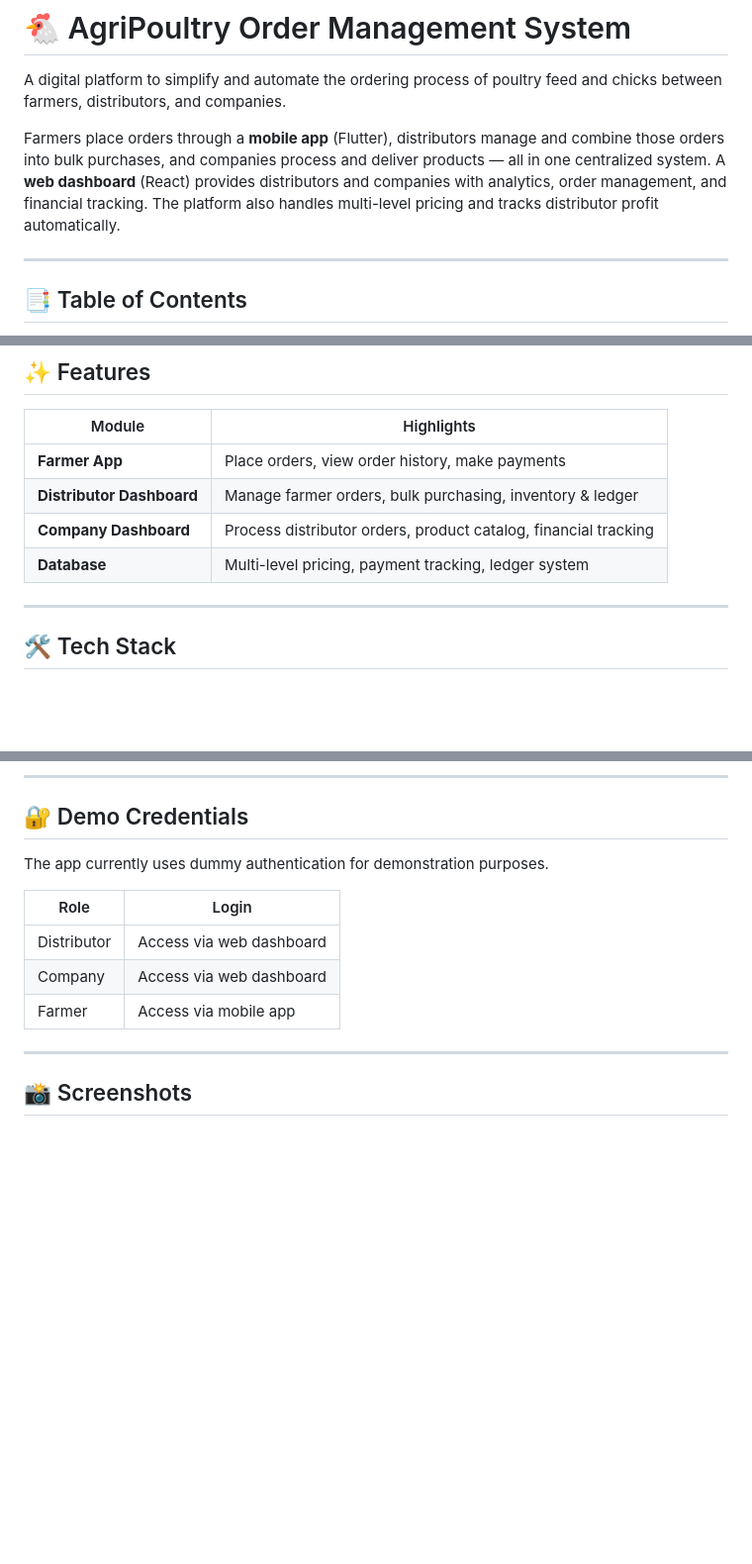
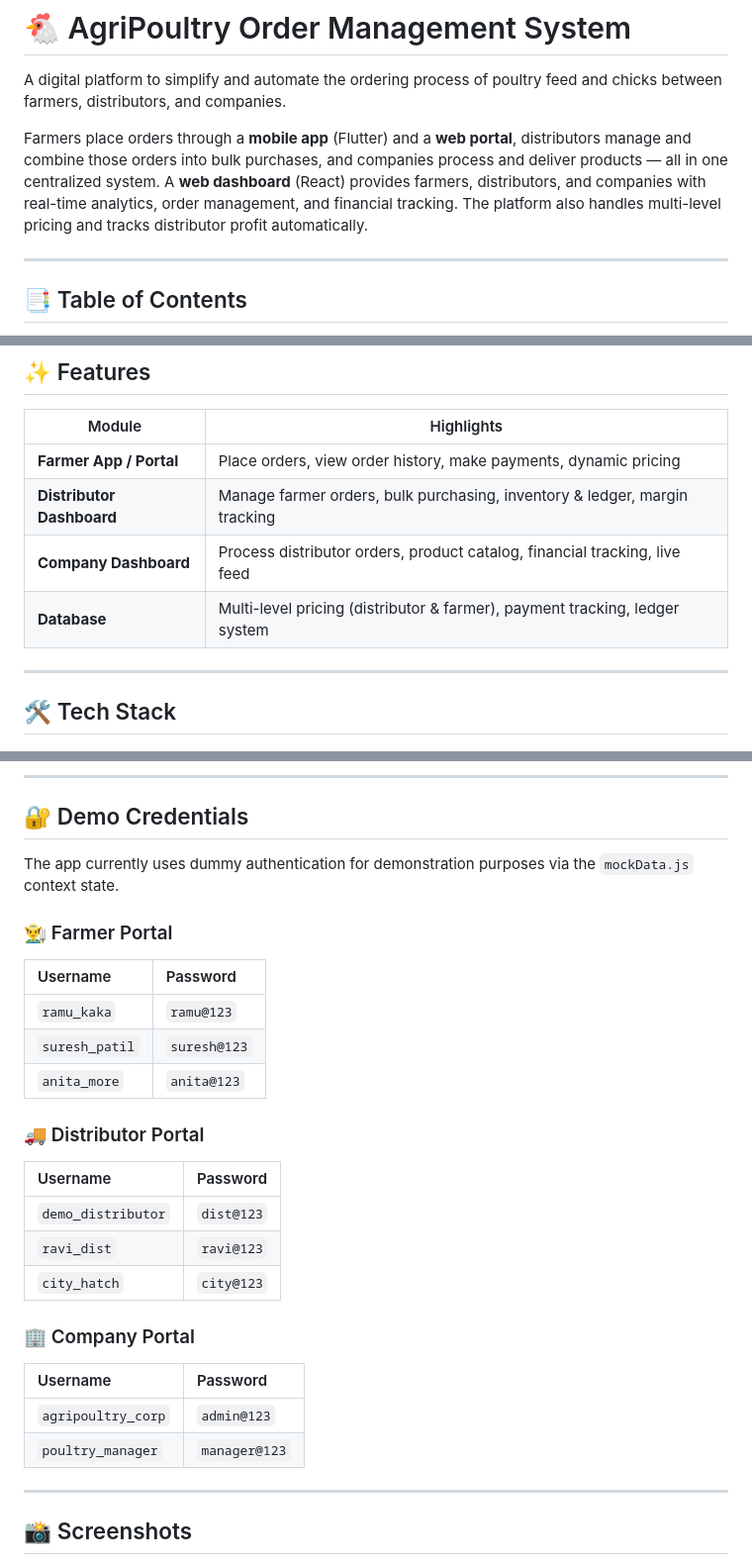
Before and after one commit to vaibhav7549/AgriPoultry-Order-Management-System, a Markdown page: README.md, 3 parts joined by grey strips. Shown at 99% size. Drawn GitHub-style; blank space fills up the shorter version.

Commit message:
Update README with demo credentials and farmer portal details

```diff
--- a/README.md
+++ b/README.md
@@ -2,7 +2,7 @@
 
 A digital platform to simplify and automate the ordering process of poultry feed and chicks between farmers, distributors, and companies.
 
-Farmers place orders through a **mobile app** (Flutter), distributors manage and combine those orders into bulk purchases, and companies process and deliver products — all in one centralized system. A **web dashboard** (React) provides distributors and companies with analytics, order management, and financial tracking. The platform also handles multi-level pricing and tracks distributor profit automatically.
+Farmers place orders through a **mobile app** (Flutter) and a **web portal**, distributors manage and combine those orders into bulk purchases, and companies process and deliver products — all in one centralized system. A **web dashboard** (React) provides farmers, distributors, and companies with real-time analytics, order management, and financial tracking. The platform also handles multi-level pricing and tracks distributor profit automatically.
 
 ---
 
@@ -28,10 +28,10 @@ Farmers place orders through a **mobile app** (Flutter), distributors manage and
 
 | Module | Highlights |
 |--------|-----------|
-| **Farmer App** | Place orders, view order history, make payments |
-| **Distributor Dashboard** | Manage farmer orders, bulk purchasing, inventory & ledger |
-| **Company Dashboard** | Process distributor orders, product catalog, financial tracking |
-| **Database** | Multi-level pricing, payment tracking, ledger system |
+| **Farmer App / Portal** | Place orders, view order history, make payments, dynamic pricing |
+| **Distributor Dashboard** | Manage farmer orders, bulk purchasing, inventory & ledger, margin tracking |
+| **Company Dashboard** | Process distributor orders, product catalog, financial tracking, live feed |
+| **Database** | Multi-level pricing (distributor & farmer), payment tracking, ledger system |
 
 ---
 
@@ -168,13 +168,27 @@ flutter build apk --release
 
 ## 🔐 Demo Credentials
 
-The app currently uses dummy authentication for demonstration purposes.
+The app currently uses dummy authentication for demonstration purposes via the `mockData.js` context state.
 
-| Role | Login |
-|------|-------|
-| Distributor | Access via web dashboard |
-| Company | Access via web dashboard |
-| Farmer | Access via mobile app |
+### 👨‍🌾 Farmer Portal
+| Username | Password |
+| :--- | :--- |
+| `ramu_kaka` | `ramu@123` |
+| `suresh_patil` | `suresh@123` |
+| `anita_more` | `anita@123` |
+
+### 🚚 Distributor Portal
+| Username | Password |
+| :--- | :--- |
+| `demo_distributor` | `dist@123` |
+| `ravi_dist` | `ravi@123` |
+| `city_hatch` | `city@123` |
+
+### 🏢 Company Portal
+| Username | Password |
+| :--- | :--- |
+| `agripoultry_corp` | `admin@123` |
+| `poultry_manager` | `manager@123` |
 
 ---
 
```
